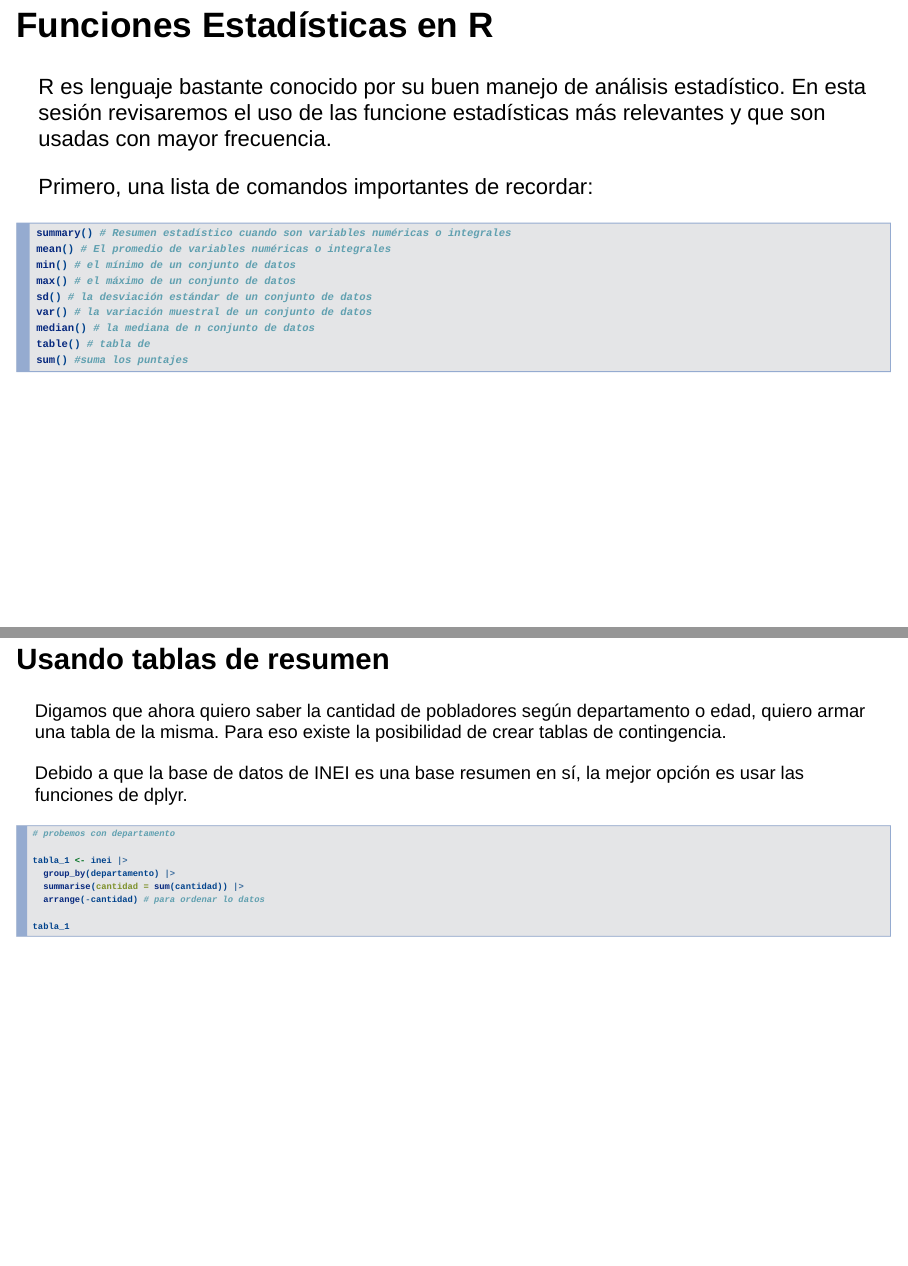
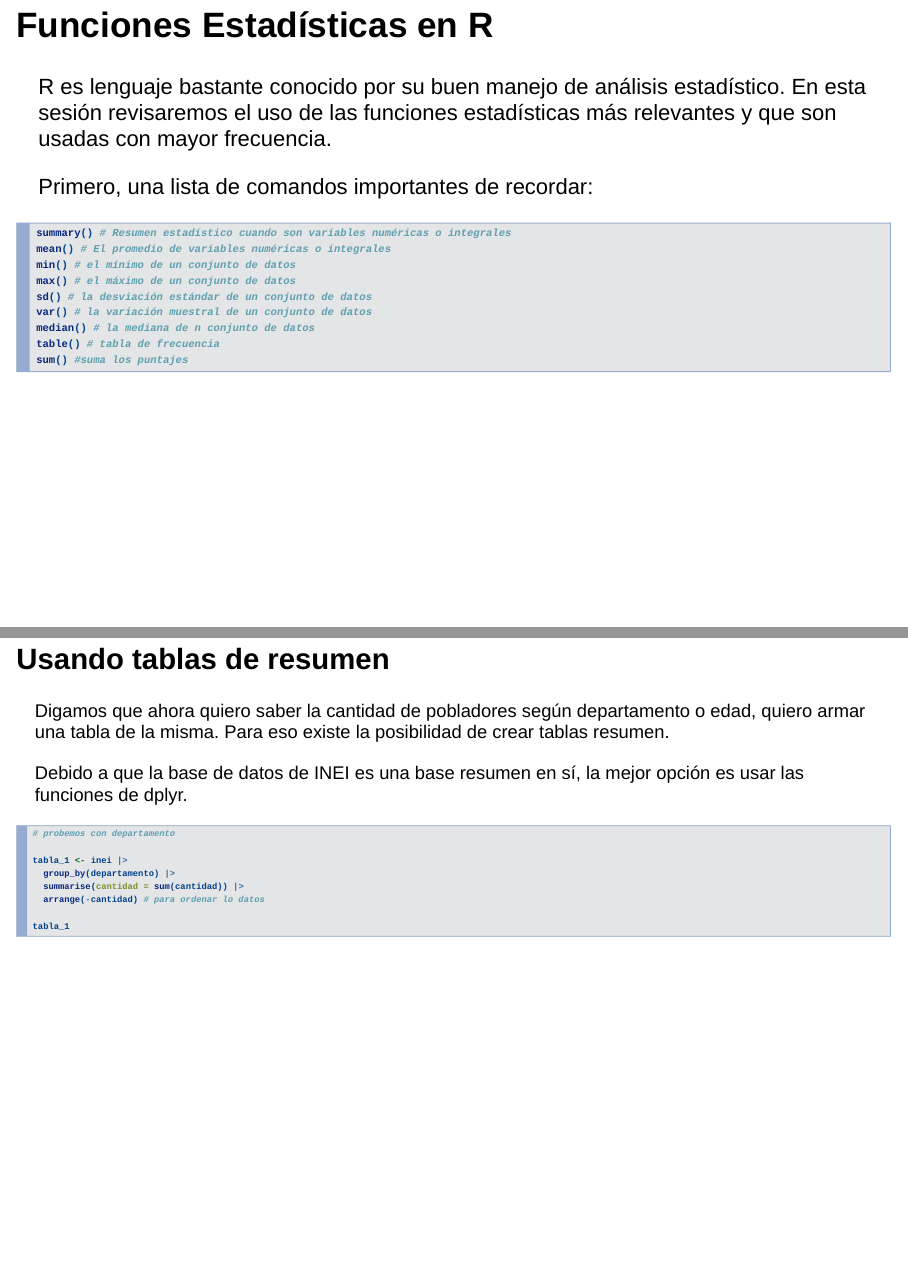
Before and after one commit to jorgejhms/introduccion_R, an R Markdown document (sesiones/12-estadística_básica/12-estadística_básica.Rmd): pages 3 and 6 of 14, joined at a grey line. Rendered offline with R 4.5, knitr and Pandoc, with nearby package versions; the code chunks are not run, so their results and figures are left out; drawn as Slidy slides in place of the format the file asks for.

Commit message:
Update 12-estadística_básica.Rmd

````diff
--- a/sesiones/12-estadística_básica/12-estadística_básica.Rmd
+++ b/sesiones/12-estadística_básica/12-estadística_básica.Rmd
@@ -17,7 +17,7 @@ here::i_am("sesiones/12-estadística_básica/12-estadística_básica.Rmd")
 
 ## Funciones Estadísticas en R
 
-R es lenguaje bastante conocido por su buen manejo de análisis estadístico. En esta sesión revisaremos el uso de las funcione estadísticas más relevantes y que son usadas con mayor frecuencia.
+R es lenguaje bastante conocido por su buen manejo de análisis estadístico. En esta sesión revisaremos el uso de las funciones estadísticas más relevantes y que son usadas con mayor frecuencia.
 
 Primero, una lista de comandos importantes de recordar:
 
@@ -29,7 +29,7 @@ max() # el máximo de un conjunto de datos
 sd() # la desviación estándar de un conjunto de datos
 var() # la variación muestral de un conjunto de datos
 median() # la mediana de n conjunto de datos
-table() # tabla de
+table() # tabla de frecuencia
 sum() #suma los puntajes
 ```
 
@@ -61,7 +61,7 @@ sum(inei$cantidad) # para saber el total de la población
 
 ## Usando tablas de resumen {.smaller}
 
-Digamos que ahora quiero saber la cantidad de pobladores según departamento o edad, quiero armar una tabla de la misma. Para eso existe la posibilidad de crear tablas de contingencia.
+Digamos que ahora quiero saber la cantidad de pobladores según departamento o edad, quiero armar una tabla de la misma. Para eso existe la posibilidad de crear tablas resumen.
 
 Debido a que la base de datos de INEI es una base resumen en sí, la mejor opción es usar las funciones de dplyr.
 
````
